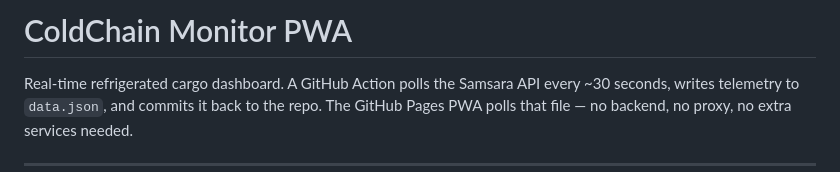
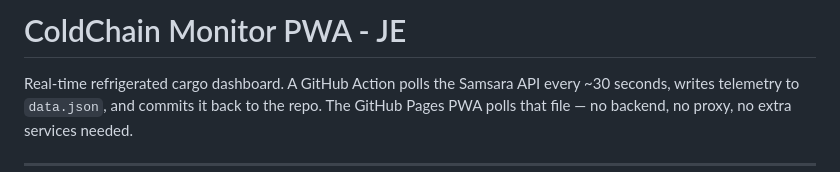
Before and after one commit to jeffeiberger/perch, a Markdown page: README (1).md, the part around the change. Rendered like a GitHub page.

```diff
--- a/README (1).md
+++ b/README (1).md
@@ -1,4 +1,4 @@
-# ColdChain Monitor PWA
+# ColdChain Monitor PWA - JE
 
 Real-time refrigerated cargo dashboard. A GitHub Action polls the Samsara
 API every ~30 seconds, writes telemetry to `data.json`, and commits it back
```
